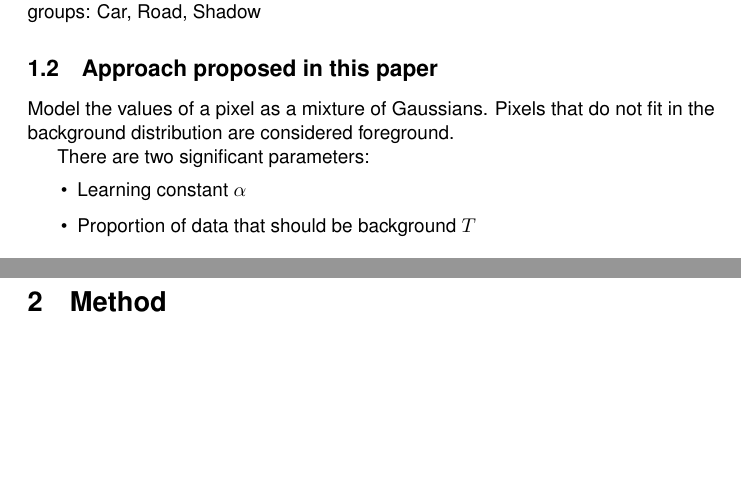
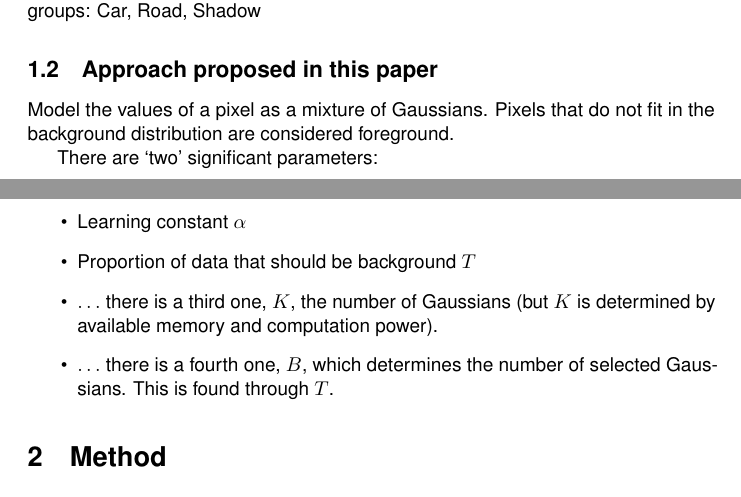
Before and after one commit to Vasileios-Charatsidis/robot_eyes, a LaTeX document (paper_auke_chiel/adaptive_background.tex): two parts of pages 1 and 2 of 3, joined at a grey line, cut so that both start at the same text, the shorter picture padded with empty space. Compiled offline with pdfLaTeX.

Commit message:
Stashed changes

```diff
--- a/paper_auke_chiel/adaptive_background.tex
+++ b/paper_auke_chiel/adaptive_background.tex
@@ -39,10 +39,12 @@ tracking}
 	Model the values of a pixel as a mixture of Gaussians. Pixels that do not
 	fit in the background distribution are considered foreground.
 
-	There are two significant parameters:
+	There are `two' significant parameters:
 	\begin{itemize}
 	\item Learning constant $\alpha$
 	\item Proportion of data that should be background $T$
+	\item $\ldots$ there is a third one, $K$, the number of Gaussians (but $K$ is determined by available memory and computation power).
+	\item $\ldots$ there is a fourth one, $B$, which determines the number of selected Gaussians. This is found through $T$.
 	\end{itemize}
 
 \section{Method}
```
